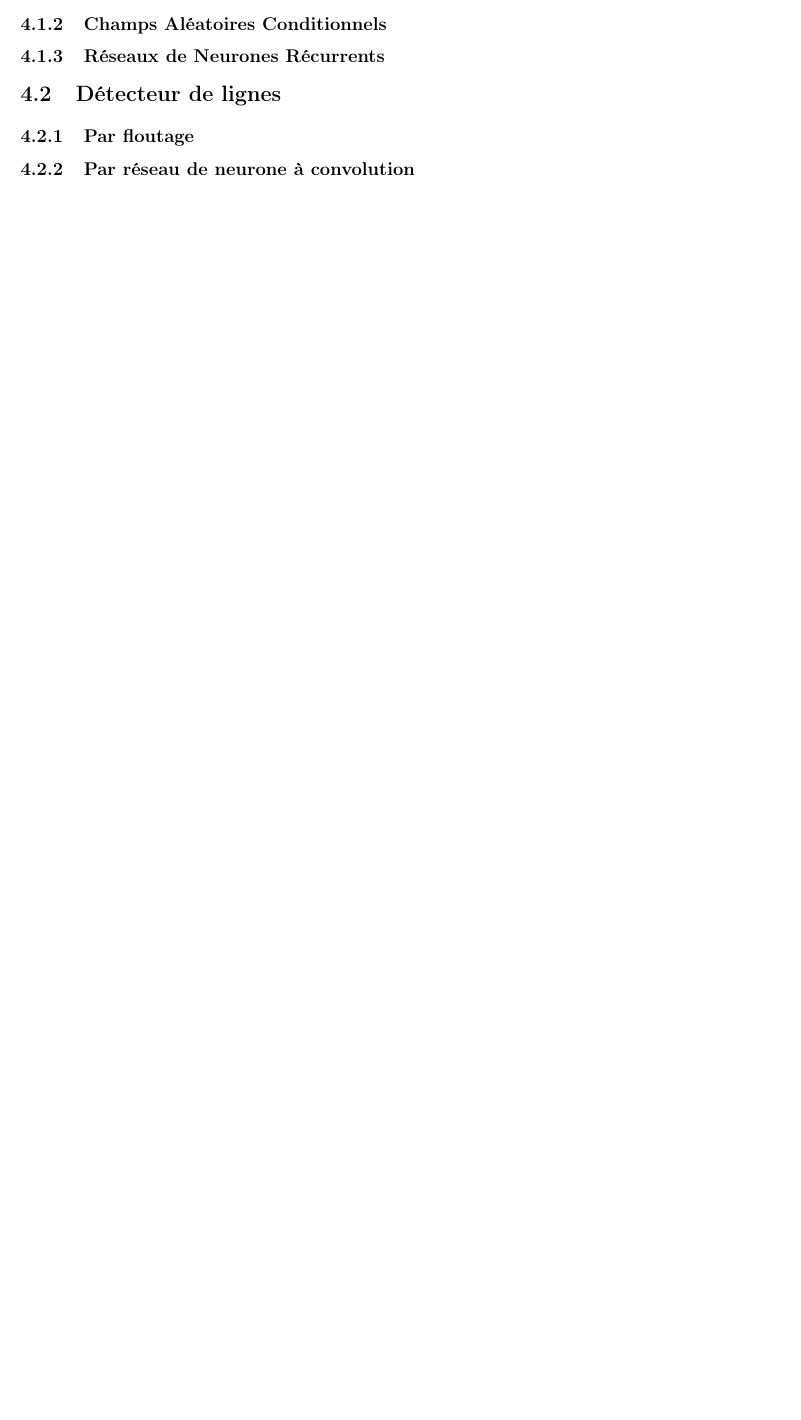
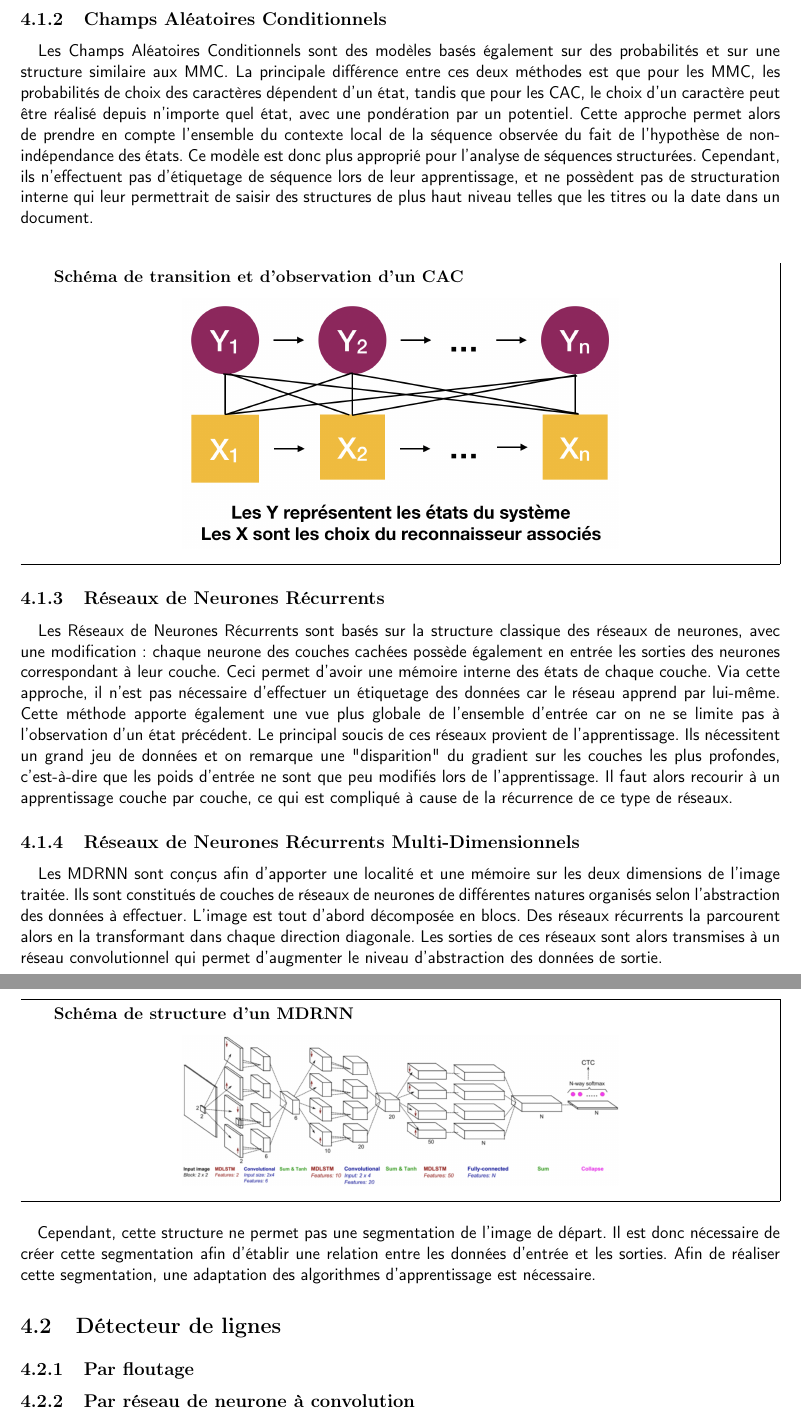
Before and after one commit to shymine/Ecriture_Manuscrite, a LaTeX book (Rapports/Pre_Etude/main.tex, which reads Rapports/Pre_Etude/etat-de-l-art.tex): part of page 9 of 14 before the commit and two parts of pages 10 and 11 of 16 after it, the two joined at a grey line, cut so that both start at the same text, the shorter picture padded with empty space. Compiled offline with pdfLaTeX.

Commit message:
related work, images added

```diff
--- a/Rapports/Pre_Etude/etat-de-l-art.tex
+++ b/Rapports/Pre_Etude/etat-de-l-art.tex
@@ -14,6 +36,54 @@ données d’entrées et donc d’effectuer une classification pour chacune des
 \subsection{Champs Aléatoires Conditionnels}
 
+Les Champs Aléatoires Conditionnels sont des modèles basés également sur des probabilités et
+sur une structure similaire aux MMC. La principale différence entre ces deux méthodes est que pour les MMC,
+les probabilités de choix des caractères dépendent d'un état, tandis que pour les CAC, le choix d'un
+caractère peut être réalisé depuis n'importe quel état, avec une pondération par un potentiel.
+Cette approche permet alors de prendre en compte l'ensemble du contexte local de la séquence observée
+du fait de l'hypothèse de non-indépendance des états. Ce modèle est donc plus approprié pour l'analyse de
+séquences structurées. Cependant, ils n'effectuent pas d'étiquetage de séquence lors de leur apprentissage,
+et ne possèdent pas de structuration interne qui leur permettrait de saisir des structures de plus haut
+niveau telles que les titres ou la date dans un document.
+
+\paragraph{}
+\begin{mdframed}[frametitle={Schéma de transition et d'observation d'un CAC}, innerbottommargin=10]
+\begin{center}
+\includegraphics[width=0.6\linewidth]{cac.png}
+\end{center}
+\end{mdframed}
+
 \subsection{Réseaux de Neurones Récurrents}
+
+Les Réseaux de Neurones Récurrents sont basés sur la structure classique des réseaux de neurones,
+avec une modification : chaque neurone des couches cachées possède également en entrée les sorties
+des neurones correspondant à leur couche. Ceci permet d'avoir une mémoire interne des états de chaque couche.
+Via cette approche, il n'est pas nécessaire d'effectuer un étiquetage des données car le réseau apprend
+par lui-même. Cette méthode apporte également une vue plus globale de l'ensemble d'entrée car on ne se limite
+pas à l'observation d'un état précédent. Le principal soucis de ces réseaux provient de l'apprentissage.
+Ils nécessitent un grand jeu de données et on remarque une "disparition" du gradient sur les couches les plus
+profondes, c'est-à-dire que les poids d'entrée ne sont que peu modifiés lors de l'apprentissage. Il faut alors
+recourir à un apprentissage couche par couche, ce qui est compliqué à cause de la récurrence de ce type de réseaux.
+
+\subsection{Réseaux de Neurones Récurrents Multi-Dimensionnels}
+
+Les MDRNN sont conçus afin d'apporter une localité et une mémoire sur les deux dimensions de l'image traitée.
+Ils sont constitués de couches de réseaux de neurones de différentes natures organisés selon l'abstraction des
+données à effectuer. L'image est tout d'abord décomposée en blocs. Des réseaux récurrents la parcourent alors
+en la transformant dans chaque direction diagonale. Les sorties de ces réseaux sont alors transmises à un
+réseau convolutionnel qui permet d'augmenter le niveau d'abstraction des données de sortie.
+
+\newpage
+
+\begin{mdframed}[frametitle={Schéma de structure d'un MDRNN}, innerbottommargin=10]
+\begin{center}
+\includegraphics[width=0.6\linewidth]{mdrnn.png}
+\end{center}
+\end{mdframed}
+
+\paragraph{}
+Cependant, cette structure ne permet pas une segmentation de l'image de départ. Il est donc nécessaire de créer
+cette segmentation afin d'établir une relation entre les données d'entrée et les sorties. Afin de réaliser cette
+segmentation, une adaptation des algorithmes d'apprentissage est nécessaire.
 
 \section{Détecteur de lignes}
 
```
Also changed, not shown: Rapports/Pre_Etude/conclusion.tex (+1 -1 lines), Rapports/Pre_Etude/organisation.tex (+5 -3 lines), Rapports/Pre_Etude/cac.png (added), Rapports/Pre_Etude/mdrnn.png (added), Rapports/Pre_Etude/mmc.png (added), Rapports/Pre_Etude/etat-de-l-art.tex (44 more changed lines).
